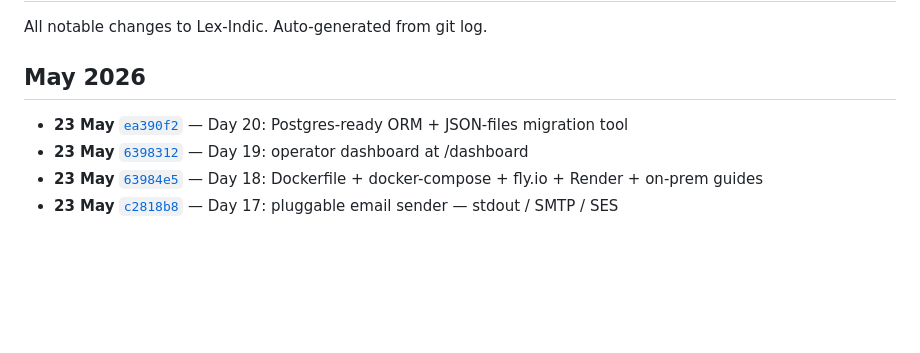
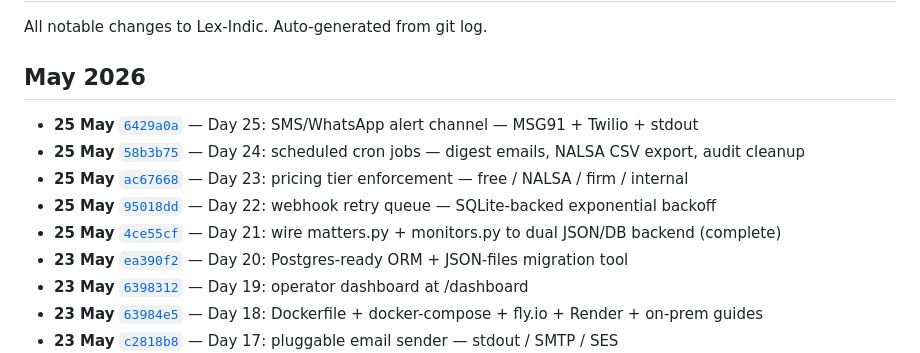
Before and after one commit to Yuvraj235/Lex-Indic-legal, a Markdown page: CHANGELOG.md, the part around the change. Drawn GitHub-style; blank space fills up the shorter version.

```diff
--- a/CHANGELOG.md
+++ b/CHANGELOG.md
@@ -4,6 +4,11 @@ All notable changes to Lex-Indic. Auto-generated from git log.
 
 ## May 2026
 
+- **25 May** [`6429a0a`](https://github.com/Yuvraj235/Lex-Indic-legal/commit/6429a0a) — Day 25: SMS/WhatsApp alert channel — MSG91 + Twilio + stdout
+- **25 May** [`58b3b75`](https://github.com/Yuvraj235/Lex-Indic-legal/commit/58b3b75) — Day 24: scheduled cron jobs — digest emails, NALSA CSV export, audit cleanup
+- **25 May** [`ac67668`](https://github.com/Yuvraj235/Lex-Indic-legal/commit/ac67668) — Day 23: pricing tier enforcement — free / NALSA / firm / internal
+- **25 May** [`95018dd`](https://github.com/Yuvraj235/Lex-Indic-legal/commit/95018dd) — Day 22: webhook retry queue — SQLite-backed exponential backoff
+- **25 May** [`4ce55cf`](https://github.com/Yuvraj235/Lex-Indic-legal/commit/4ce55cf) — Day 21: wire matters.py + monitors.py to dual JSON/DB backend (complete)
 - **23 May** [`ea390f2`](https://github.com/Yuvraj235/Lex-Indic-legal/commit/ea390f2) — Day 20: Postgres-ready ORM + JSON-files migration tool
 - **23 May** [`6398312`](https://github.com/Yuvraj235/Lex-Indic-legal/commit/6398312) — Day 19: operator dashboard at /dashboard
 - **23 May** [`63984e5`](https://github.com/Yuvraj235/Lex-Indic-legal/commit/63984e5) — Day 18: Dockerfile + docker-compose + fly.io + Render + on-prem guides
```
Also changed, not shown: README.md (+13 -2 lines).
